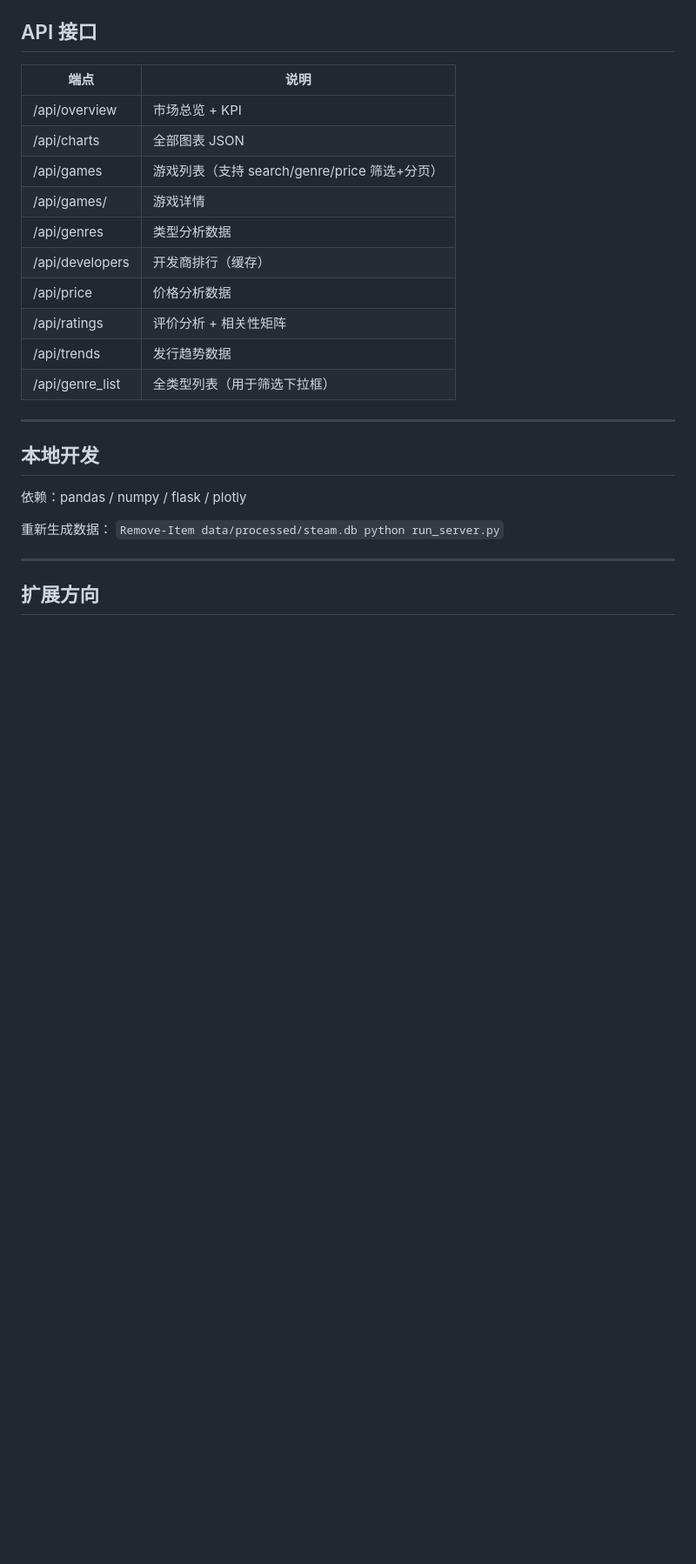
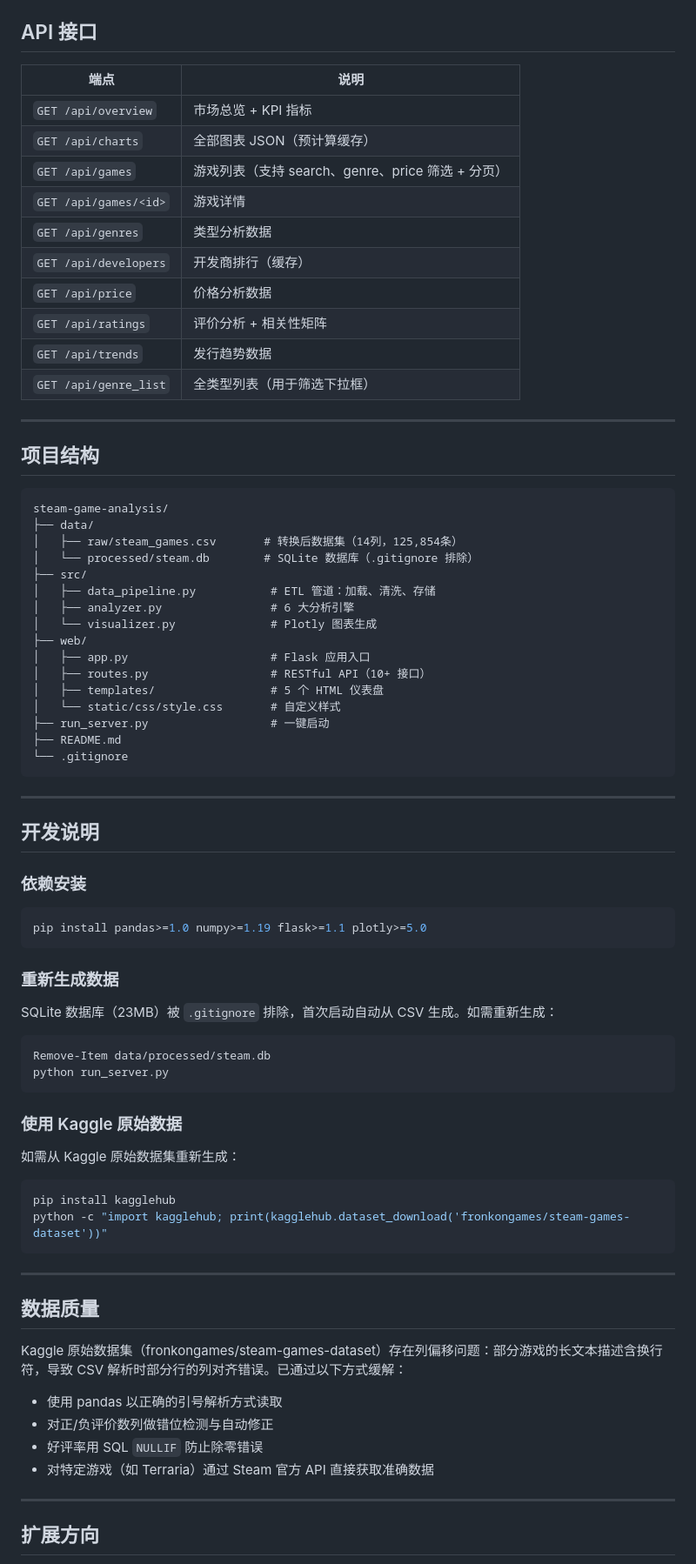
Before and after one commit to leon6657/steam-game-analysis-kaggle, a Markdown page: README.md, the part around one of its changes. Shown at 87% size. Drawn GitHub-style; blank space fills up the shorter version.

````diff
--- a/README.md
+++ b/README.md
@@ -140,28 +98,78 @@ python run_server.py
 
 | 端点 | 说明 |
 |------|------|
-| /api/overview | 市场总览 + KPI |
-| /api/charts | 全部图表 JSON |
-| /api/games | 游戏列表（支持 search/genre/price 筛选+分页） |
-| /api/games/<id> | 游戏详情 |
-| /api/genres | 类型分析数据 |
-| /api/developers | 开发商排行（缓存） |
-| /api/price | 价格分析数据 |
-| /api/ratings | 评价分析 + 相关性矩阵 |
-| /api/trends | 发行趋势数据 |
-| /api/genre_list | 全类型列表（用于筛选下拉框） |
+| `GET /api/overview` | 市场总览 + KPI 指标 |
+| `GET /api/charts` | 全部图表 JSON（预计算缓存） |
+| `GET /api/games` | 游戏列表（支持 search、genre、price 筛选 + 分页） |
+| `GET /api/games/<id>` | 游戏详情 |
+| `GET /api/genres` | 类型分析数据 |
+| `GET /api/developers` | 开发商排行（缓存） |
+| `GET /api/price` | 价格分析数据 |
+| `GET /api/ratings` | 评价分析 + 相关性矩阵 |
+| `GET /api/trends` | 发行趋势数据 |
+| `GET /api/genre_list` | 全类型列表（用于筛选下拉框） |
 
 ---
 
-## 本地开发
+## 项目结构
 
-依赖：pandas / numpy / flask / plotly
+```
+steam-game-analysis/
+├── data/
+│   ├── raw/steam_games.csv       # 转换后数据集（14列，125,854条）
+│   └── processed/steam.db        # SQLite 数据库（.gitignore 排除）
+├── src/
+│   ├── data_pipeline.py           # ETL 管道：加载、清洗、存储
+│   ├── analyzer.py                # 6 大分析引擎
+│   └── visualizer.py              # Plotly 图表生成
+├── web/
+│   ├── app.py                     # Flask 应用入口
+│   ├── routes.py                  # RESTful API（10+ 接口）
+│   ├── templates/                 # 5 个 HTML 仪表盘
+│   └── static/css/style.css       # 自定义样式
+├── run_server.py                  # 一键启动
+├── README.md
+└── .gitignore
+```
 
-重新生成数据：
-`
+---
+
+## 开发说明
+
+### 依赖安装
+
+```bash
+pip install pandas>=1.0 numpy>=1.19 flask>=1.1 plotly>=5.0
+```
+
+### 重新生成数据
+
+SQLite 数据库（23MB）被 `.gitignore` 排除，首次启动自动从 CSV 生成。如需重新生成：
+
+```bash
 Remove-Item data/processed/steam.db
 python run_server.py
-`
+```
+
+### 使用 Kaggle 原始数据
+
+如需从 Kaggle 原始数据集重新生成：
+
+```bash
+pip install kagglehub
+python -c "import kagglehub; print(kagglehub.dataset_download('fronkongames/steam-games-dataset'))"
+```
+
+---
+
+## 数据质量
+
+Kaggle 原始数据集（fronkongames/steam-games-dataset）存在列偏移问题：部分游戏的长文本描述含换行符，导致 CSV 解析时部分行的列对齐错误。已通过以下方式缓解：
+
+- 使用 pandas 以正确的引号解析方式读取
+- 对正/负评价数列做错位检测与自动修正
+- 好评率用 SQL `NULLIF` 防止除零错误
+- 对特定游戏（如 Terraria）通过 Steam 官方 API 直接获取准确数据
 
 ---
 
````
Also changed, not shown: other parts of README.md (+64 -106 lines).
